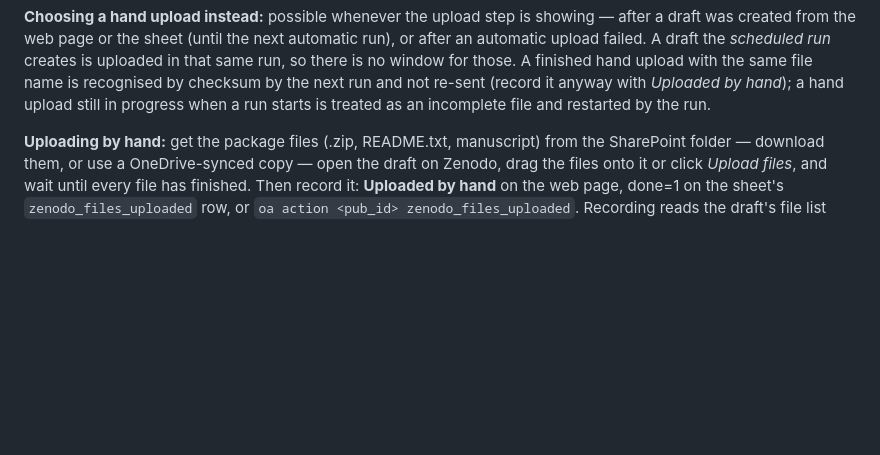
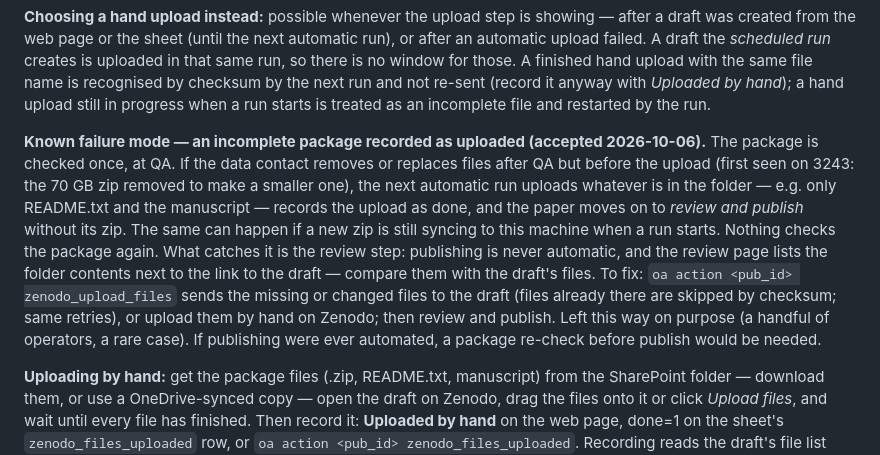
Before and after one commit to Rtasseff/OAData, a Markdown page: docs/sop.md, the part around the change. Rendered like a GitHub page; blank space fills up the shorter version.

Commit message:
SOP: document the incomplete-package upload failure mode
The package is checked once, at QA. Files removed or replaced after QA
(first seen on 3243) or a zip still syncing when a run starts can be
uploaded as-is and recorded as done; the review step — never automated —
is where it is caught and fixed (oa action <pub> zenodo_upload_files or
a hand upload). Accepted on purpose; needs a package re-check before
publish if publishing is ever automated.

Co-Authored-By: Claude Opus 5.5 <noreply@anthropic.com>
Claude-Session: https://claude.ai/code/session_01XEGiAQzZm2At6SSxV51jyZ

```diff
--- a/docs/sop.md
+++ b/docs/sop.md
@@ -168,6 +168,24 @@ there is no window for those. A finished hand upload with the same file
 name is recognised by checksum by the next run and not re-sent (record
 it anyway with *Uploaded by hand*); a hand upload still in progress when
 a run starts is treated as an incomplete file and restarted by the run.
+
+**Known failure mode — an incomplete package recorded as uploaded
+(accepted 2026-10-06).** The package is checked once, at QA. If the data
+contact removes or replaces files after QA but before the upload (first
+seen on 3243: the 70 GB zip removed to make a smaller one), the next
+automatic run uploads whatever is in the folder — e.g. only README.txt
+and the manuscript — records the upload as done, and the paper moves on
+to *review and publish* without its zip. The same can happen if a new
+zip is still syncing to this machine when a run starts. Nothing checks
+the package again. What catches it is the review step: publishing is
+never automatic, and the review page lists the folder contents next to
+the link to the draft — compare them with the draft's files. To fix:
+`oa action <pub_id> zenodo_upload_files` sends the missing or changed
+files to the draft (files already there are skipped by checksum; same
+retries), or upload them by hand on Zenodo; then review and publish.
+Left this way on purpose (a handful of operators, a rare case). If
+publishing were ever automated, a package re-check before publish would
+be needed.
 
 **Uploading by hand:** get the package files (.zip, README.txt,
 manuscript) from the SharePoint folder — download them, or use a
```
